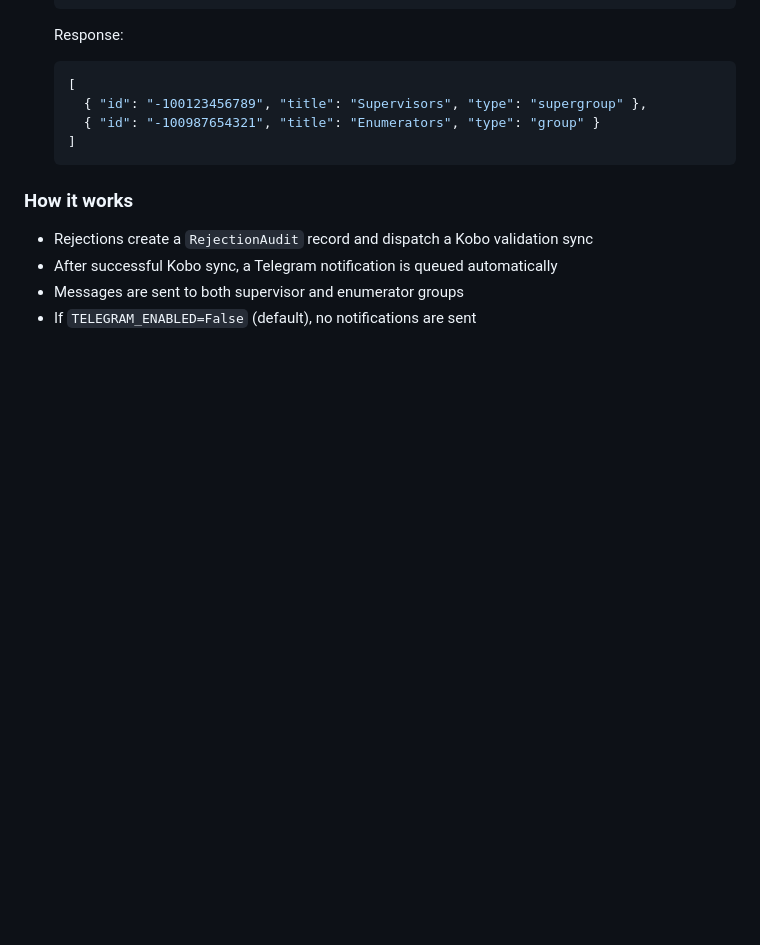
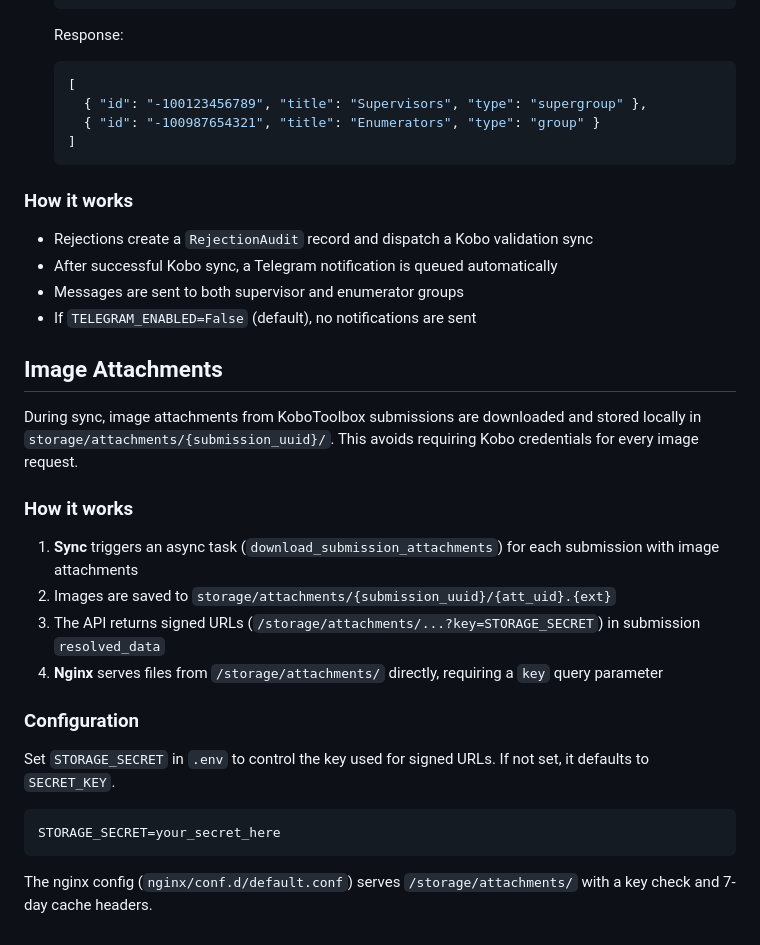
Before and after one commit to akvo/african-bamboo-dashboard, a Markdown page: README.md, the part around the change. GitHub-like rendering; blank space fills up the shorter version.

````diff
--- a/README.md
+++ b/README.md
@@ -335,3 +335,24 @@ When a plot is rejected, the system can send notifications to Telegram groups af
 - After successful Kobo sync, a Telegram notification is queued automatically
 - Messages are sent to both supervisor and enumerator groups
 - If `TELEGRAM_ENABLED=False` (default), no notifications are sent
+
+## Image Attachments
+
+During sync, image attachments from KoboToolbox submissions are downloaded and stored locally in `storage/attachments/{submission_uuid}/`. This avoids requiring Kobo credentials for every image request.
+
+### How it works
+
+1. **Sync** triggers an async task (`download_submission_attachments`) for each submission with image attachments
+2. Images are saved to `storage/attachments/{submission_uuid}/{att_uid}.{ext}`
+3. The API returns signed URLs (`/storage/attachments/...?key=STORAGE_SECRET`) in submission `resolved_data`
+4. **Nginx** serves files from `/storage/attachments/` directly, requiring a `key` query parameter
+
+### Configuration
+
+Set `STORAGE_SECRET` in `.env` to control the key used for signed URLs. If not set, it defaults to `SECRET_KEY`.
+
+```env
+STORAGE_SECRET=your_secret_here
+```
+
+The nginx config (`nginx/conf.d/default.conf`) serves `/storage/attachments/` with a key check and 7-day cache headers.
````
Also changed, not shown: CLAUDE.md (+1 -0 lines), docs/v8_dashboard_map_filters_plan.md (added, +563 -0 lines).
